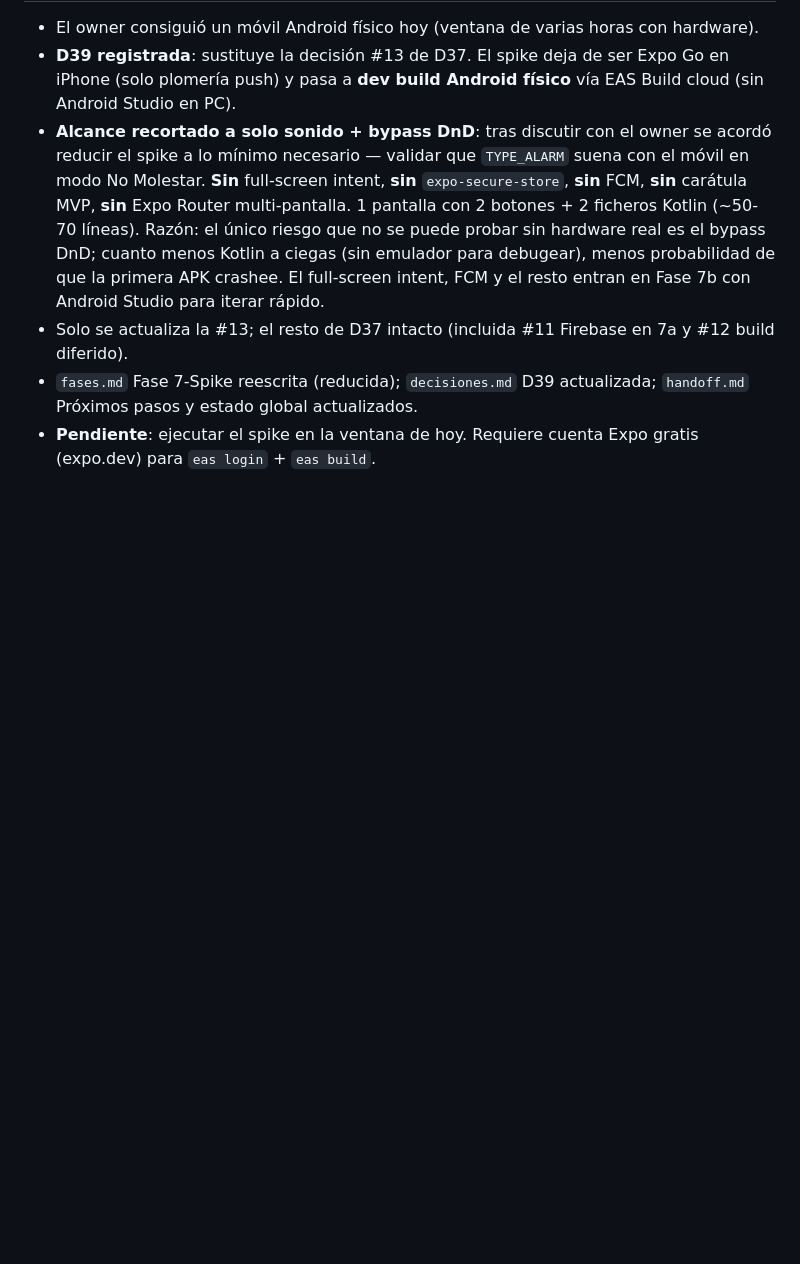
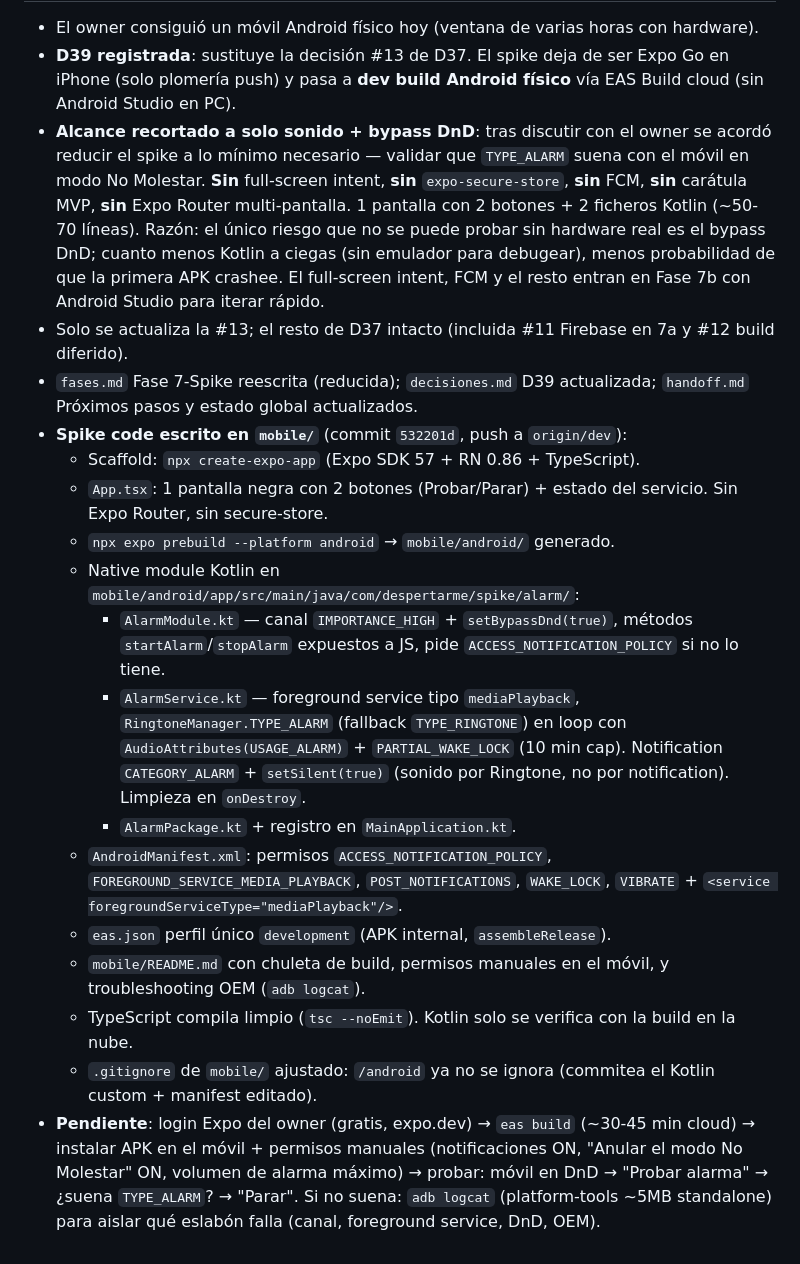
Before and after one commit to theni55/DespertarME, a Markdown page: memoria/bitacora.md, the part around the change. Drawn GitHub-style; blank space fills up the shorter version.

Commit message:
docs: handoff + bitacora + fases reflejan spike code escrito (532201d)

```diff
--- a/memoria/bitacora.md
+++ b/memoria/bitacora.md
@@ -334,5 +334,34 @@ plataforma (Vercel/CF Pages descartados: serverless no soporta el scheduler
   7a y #12 build diferido).
 - `fases.md` Fase 7-Spike reescrita (reducida); `decisiones.md` D39 actualizada;
   `handoff.md` Próximos pasos y estado global actualizados.
-- **Pendiente**: ejecutar el spike en la ventana de hoy. Requiere cuenta Expo
-  gratis (expo.dev) para `eas login` + `eas build`.
+- **Spike code escrito en `mobile/`** (commit `532201d`, push a `origin/dev`):
+  - Scaffold: `npx create-expo-app` (Expo SDK 57 + RN 0.86 + TypeScript).
+  - `App.tsx`: 1 pantalla negra con 2 botones (Probar/Parar) + estado del
+    servicio. Sin Expo Router, sin secure-store.
+  - `npx expo prebuild --platform android` → `mobile/android/` generado.
+  - Native module Kotlin en `mobile/android/app/src/main/java/com/despertarme/spike/alarm/`:
+    - `AlarmModule.kt` — canal `IMPORTANCE_HIGH` + `setBypassDnd(true)`,
+      métodos `startAlarm`/`stopAlarm` expuestos a JS, pide
+      `ACCESS_NOTIFICATION_POLICY` si no lo tiene.
+    - `AlarmService.kt` — foreground service tipo `mediaPlayback`,
+      `RingtoneManager.TYPE_ALARM` (fallback `TYPE_RINGTONE`) en loop con
+      `AudioAttributes(USAGE_ALARM)` + `PARTIAL_WAKE_LOCK` (10 min cap).
+      Notification `CATEGORY_ALARM` + `setSilent(true)` (sonido por Ringtone,
+      no por notification). Limpieza en `onDestroy`.
+    - `AlarmPackage.kt` + registro en `MainApplication.kt`.
+  - `AndroidManifest.xml`: permisos `ACCESS_NOTIFICATION_POLICY`,
+    `FOREGROUND_SERVICE_MEDIA_PLAYBACK`, `POST_NOTIFICATIONS`, `WAKE_LOCK`,
+    `VIBRATE` + `<service foregroundServiceType="mediaPlayback"/>`.
+  - `eas.json` perfil único `development` (APK internal, `assembleRelease`).
+  - `mobile/README.md` con chuleta de build, permisos manuales en el móvil,
+    y troubleshooting OEM (`adb logcat`).
+  - TypeScript compila limpio (`tsc --noEmit`). Kotlin solo se verifica
+    con la build en la nube.
+  - `.gitignore` de `mobile/` ajustado: `/android` ya no se ignora (commitea
+    el Kotlin custom + manifest editado).
+- **Pendiente**: login Expo del owner (gratis, expo.dev) → `eas build` (~30-45
+  min cloud) → instalar APK en el móvil + permisos manuales (notificaciones ON,
+  "Anular el modo No Molestar" ON, volumen de alarma máximo) → probar: móvil
+  en DnD → "Probar alarma" → ¿suena `TYPE_ALARM`? → "Parar". Si no suena:
+  `adb logcat` (platform-tools ~5MB standalone) para aislar qué eslabón falla
+  (canal, foreground service, DnD, OEM).
```
Also changed, not shown: memoria/fases.md (+12 -10 lines), memoria/handoff.md (+64 -45 lines).
